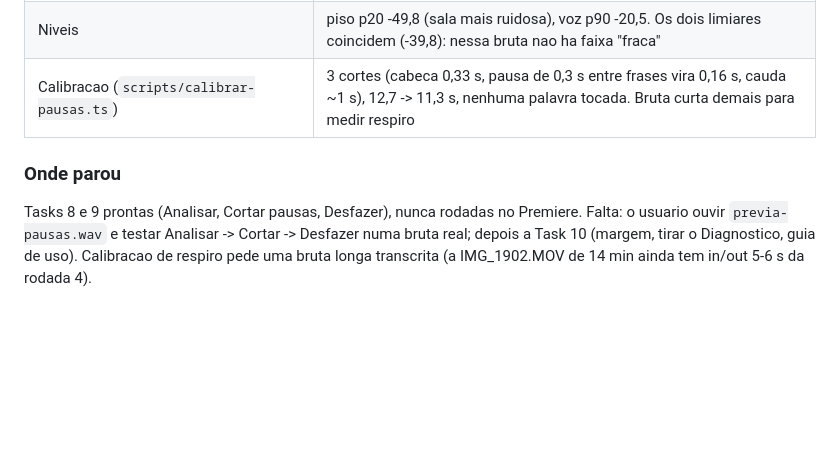
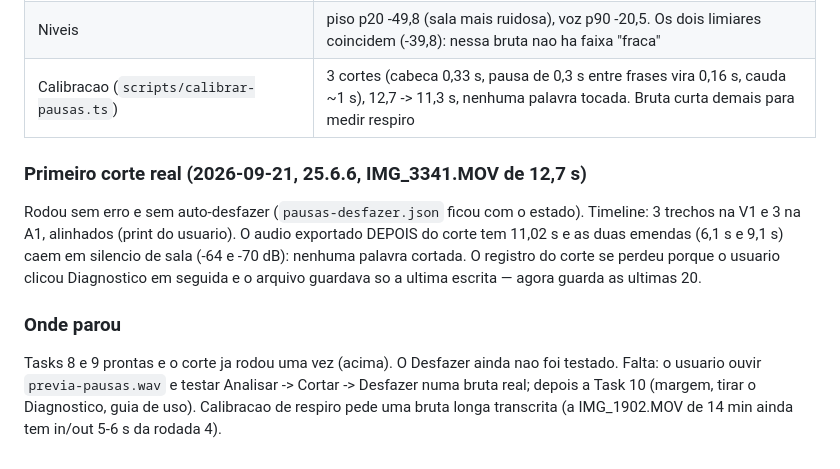
Before and after one commit to leogiora/Pro-Edition, a Markdown page: DEV_NOTES.md, the part around the change. Rendered like a GitHub page; blank space fills up the shorter version.

Commit message:
docs: primeiro corte real do Auto Pausas - emendas em silencio, nenhuma palavra cortada
Co-Authored-By: Claude Opus 5 <noreply@anthropic.com>

```diff
--- a/DEV_NOTES.md
+++ b/DEV_NOTES.md
@@ -331,10 +331,19 @@ o clipe inteiro: 2 transacoes). No fim, sempre devolver o in/out original do ite
 | Niveis | piso p20 -49,8 (sala mais ruidosa), voz p90 -20,5. Os dois limiares coincidem (-39,8): nessa bruta nao ha faixa "fraca" |
 | Calibracao (`scripts/calibrar-pausas.ts`) | 3 cortes (cabeca 0,33 s, pausa de 0,3 s entre frases vira 0,16 s, cauda ~1 s), 12,7 -> 11,3 s, nenhuma palavra tocada. Bruta curta demais para medir respiro |
 
+### Primeiro corte real (2026-09-21, 25.6.6, IMG_3341.MOV de 12,7 s)
+
+Rodou sem erro e sem auto-desfazer (`pausas-desfazer.json` ficou com o estado).
+Timeline: 3 trechos na V1 e 3 na A1, alinhados (print do usuario). O audio
+exportado DEPOIS do corte tem 11,02 s e as duas emendas (6,1 s e 9,1 s) caem em
+silencio de sala (-64 e -70 dB): nenhuma palavra cortada. O registro do corte se
+perdeu porque o usuario clicou Diagnostico em seguida e o arquivo guardava so a
+ultima escrita — agora guarda as ultimas 20.
+
 ### Onde parou
 
-Tasks 8 e 9 prontas (Analisar, Cortar pausas, Desfazer), nunca rodadas no
-Premiere. Falta: o usuario ouvir `previa-pausas.wav` e testar Analisar ->
+Tasks 8 e 9 prontas e o corte ja rodou uma vez (acima). O Desfazer ainda nao
+foi testado. Falta: o usuario ouvir `previa-pausas.wav` e testar Analisar ->
 Cortar -> Desfazer numa bruta real; depois a Task 10 (margem, tirar o
 Diagnostico, guia de uso). Calibracao de respiro pede uma bruta longa
 transcrita (a IMG_1902.MOV de 14 min ainda tem in/out 5-6 s da rodada 4).
```
